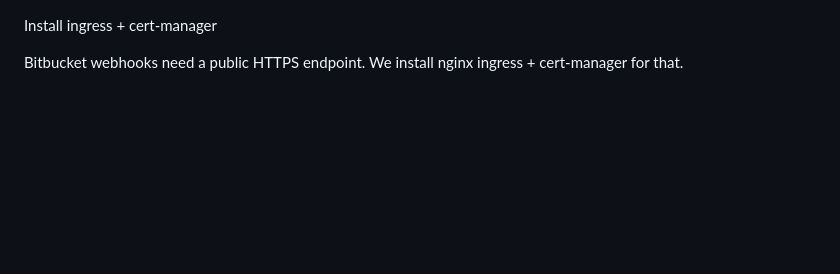
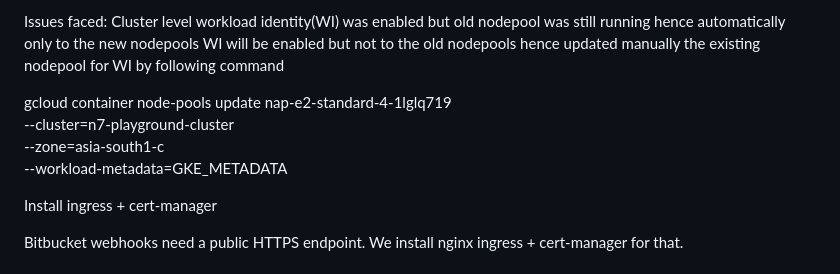
Before and after one commit to atulghodmare777/my-project, a Markdown page: teklon-ci.md, the part around the change. Rendered like a GitHub page; blank space fills up the shorter version.

```diff
--- a/teklon-ci.md
+++ b/teklon-ci.md
@@ -1,3 +1,11 @@
+Issues faced:
+Cluster level workload identity(WI) was enabled but old nodepool was still running hence automatically only to the new nodepools WI will be enabled but not to the old nodepools hence updated manually the existing nodepool for WI by following command
+
+gcloud container node-pools update nap-e2-standard-4-1lglq719 \
+  --cluster=n7-playground-cluster \
+  --zone=asia-south1-c \
+  --workload-metadata=GKE_METADATA
+
 Install ingress + cert-manager
 
 Bitbucket webhooks need a public HTTPS endpoint. We install nginx ingress + cert-manager for that.
```
